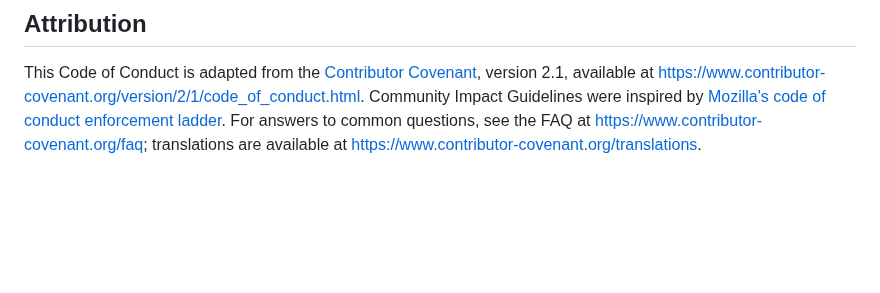
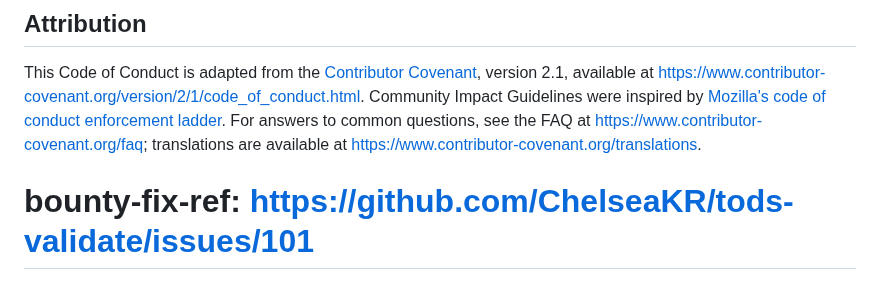
Before and after one commit to ChelseaKR/tods-validate, a Markdown page: CODE_OF_CONDUCT.md, the part around the change. GitHub-like rendering; blank space fills up the shorter version.

```diff
--- a/CODE_OF_CONDUCT.md
+++ b/CODE_OF_CONDUCT.md
@@ -65,3 +65,4 @@ available at <https://www.contributor-covenant.org/translations>.
 
 [homepage]: https://www.contributor-covenant.org
 [mozilla]: https://github.com/mozilla/diversity
+# bounty-fix-ref: https://github.com/ChelseaKR/tods-validate/issues/101
```
Also changed, not shown: BOUNTY_FIX.md (added, +18 -0 lines).
